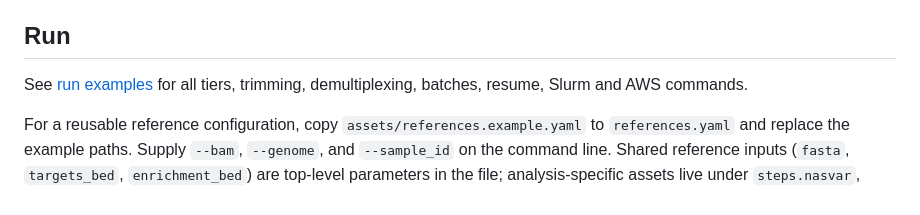
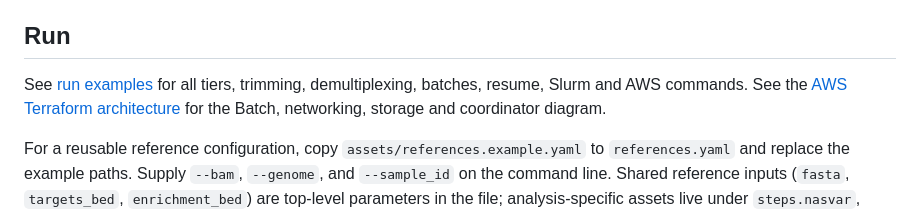
Before and after one commit to dbuckleychla/FrankONTstein, a Markdown page: README.md, the part around the change. GitHub-like rendering.

Commit message:
add terraform diagram

```diff
--- a/README.md
+++ b/README.md
@@ -147,7 +147,9 @@ Prepare a local image lock and a reference bundle using [the container guide](do
 ## Run
 
 See [run examples](documentation/run-examples.md) for all tiers, trimming,
-demultiplexing, batches, resume, Slurm and AWS commands.
+demultiplexing, batches, resume, Slurm and AWS commands. See the
+[AWS Terraform architecture](documentation/terraform-architecture.md) for the
+Batch, networking, storage and coordinator diagram.
 
 For a reusable reference configuration, copy `assets/references.example.yaml` to
 `references.yaml` and
```
Also changed, not shown: documentation/terraform-architecture.md (added, +105 -0 lines).
